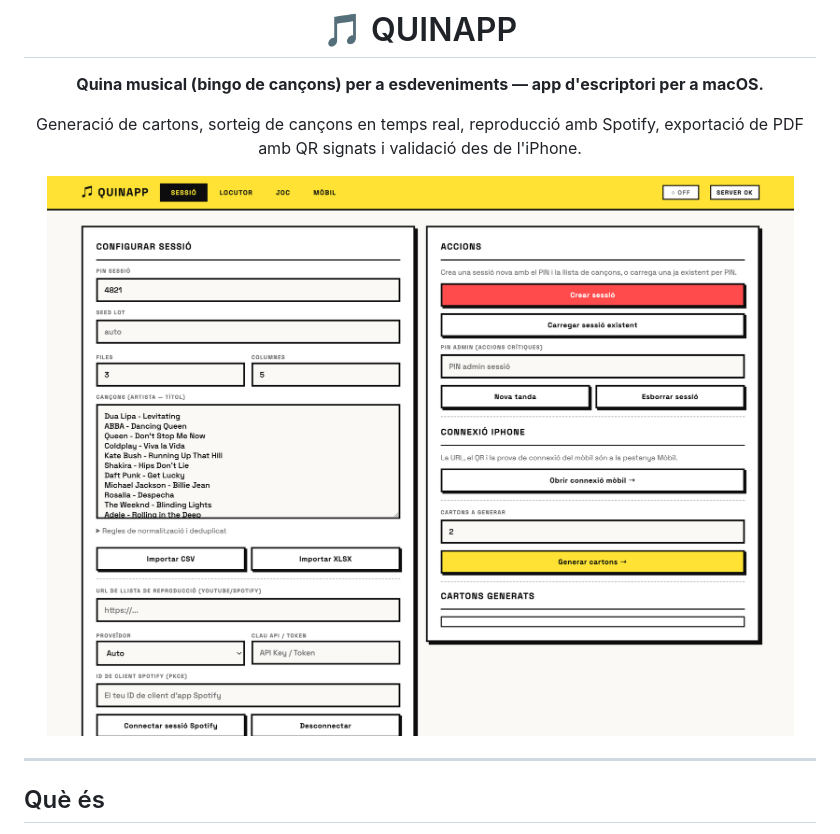
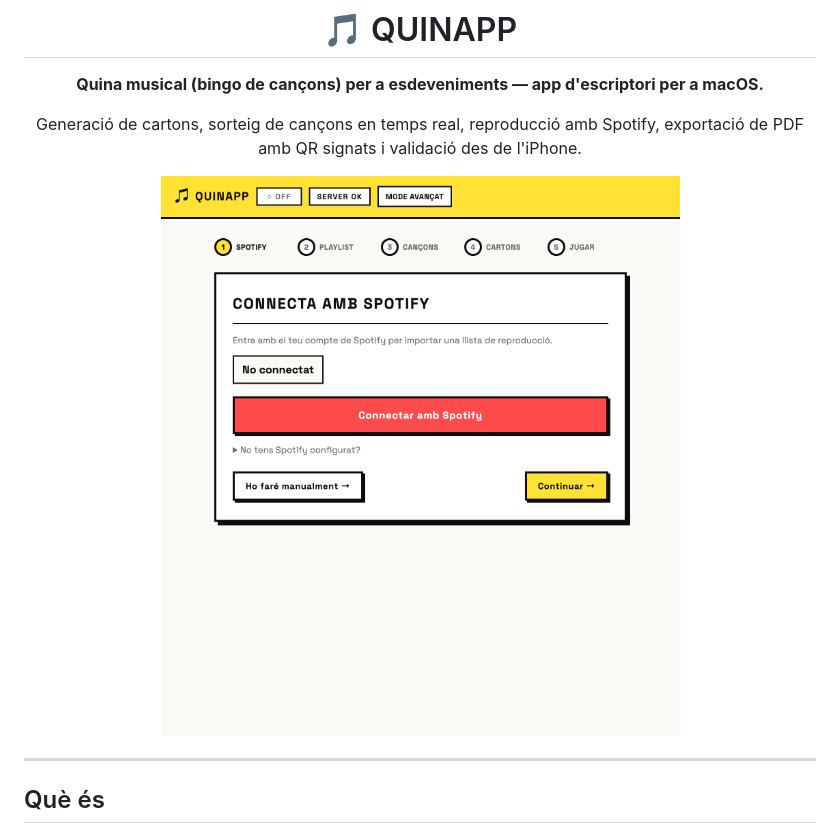
Before and after one commit to ipaud/QUINAPP, a Markdown page: README.md, the part around the change. Rendered like a GitHub page; pictures changed too: docs/screenshots/00-wizard.png (added).

Commit message:
docs: wizard screenshot as hero
Co-Authored-By: Claude Opus 4.8 (1M context) <noreply@anthropic.com>

```diff
--- a/README.md
+++ b/README.md
@@ -7,7 +7,7 @@
 Generació de cartons, sorteig de cançons en temps real, reproducció amb Spotify,
 exportació de PDF amb QR signats i validació des de l'iPhone.
 
-![Configurar sessió](docs/screenshots/01-setup.png)
+![Assistent guiat](docs/screenshots/00-wizard.png)
 
 </div>
 
```
